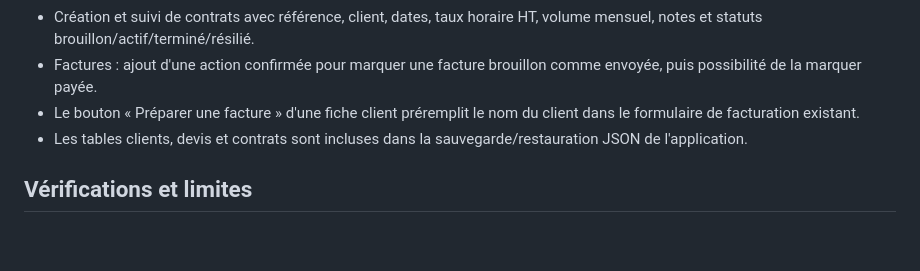
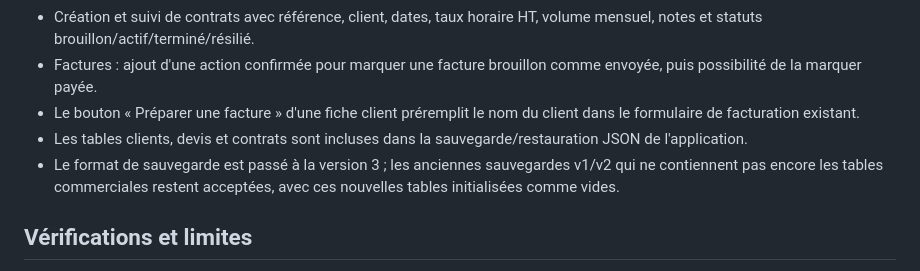
Before and after one commit to mohamedelalaoui2-star/Planning, a Markdown page: AUDIT_VIGENTRA_PRO_2026-11-01.md, the part around the change. Rendered like a GitHub page; blank space fills up the shorter version.

Commit message:
Record backup compatibility safeguard

```diff
--- a/AUDIT_VIGENTRA_PRO_2026-11-01.md
+++ b/AUDIT_VIGENTRA_PRO_2026-11-01.md
@@ -87,6 +87,7 @@ Branche : feat/gestion-commerciale
 - Factures : ajout d'une action confirmée pour marquer une facture brouillon comme envoyée, puis possibilité de la marquer payée.
 - Le bouton « Préparer une facture » d'une fiche client préremplit le nom du client dans le formulaire de facturation existant.
 - Les tables clients, devis et contrats sont incluses dans la sauvegarde/restauration JSON de l'application.
+- Le format de sauvegarde est passé à la version 3 ; les anciennes sauvegardes v1/v2 qui ne contiennent pas encore les tables commerciales restent acceptées, avec ces nouvelles tables initialisées comme vides.
 
 ## Vérifications et limites
 - Chaque modification ciblée du code a été appliquée sur une branche dédiée et vérifiée par nombre d'occurrences avant remplacement.
```
